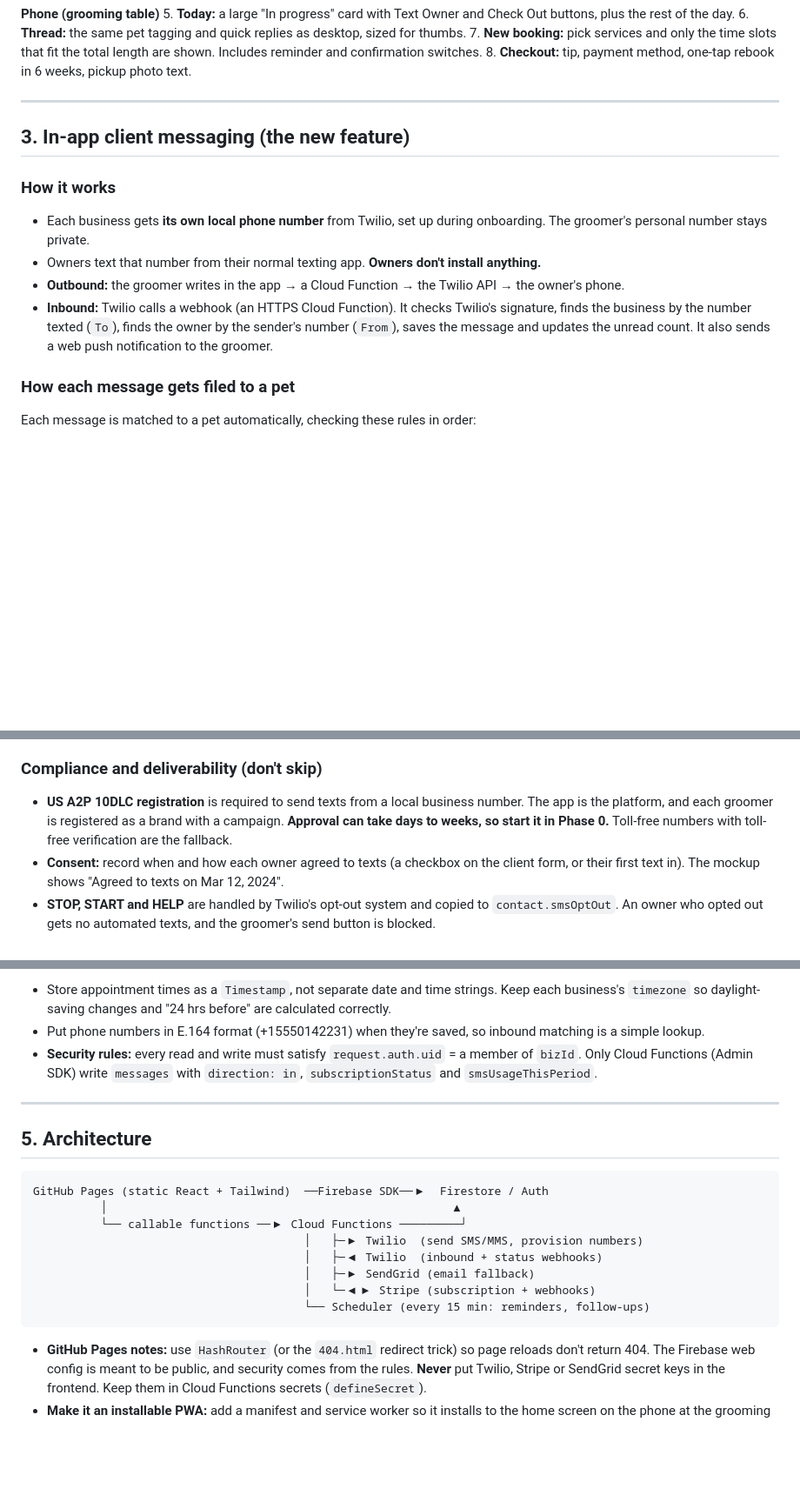
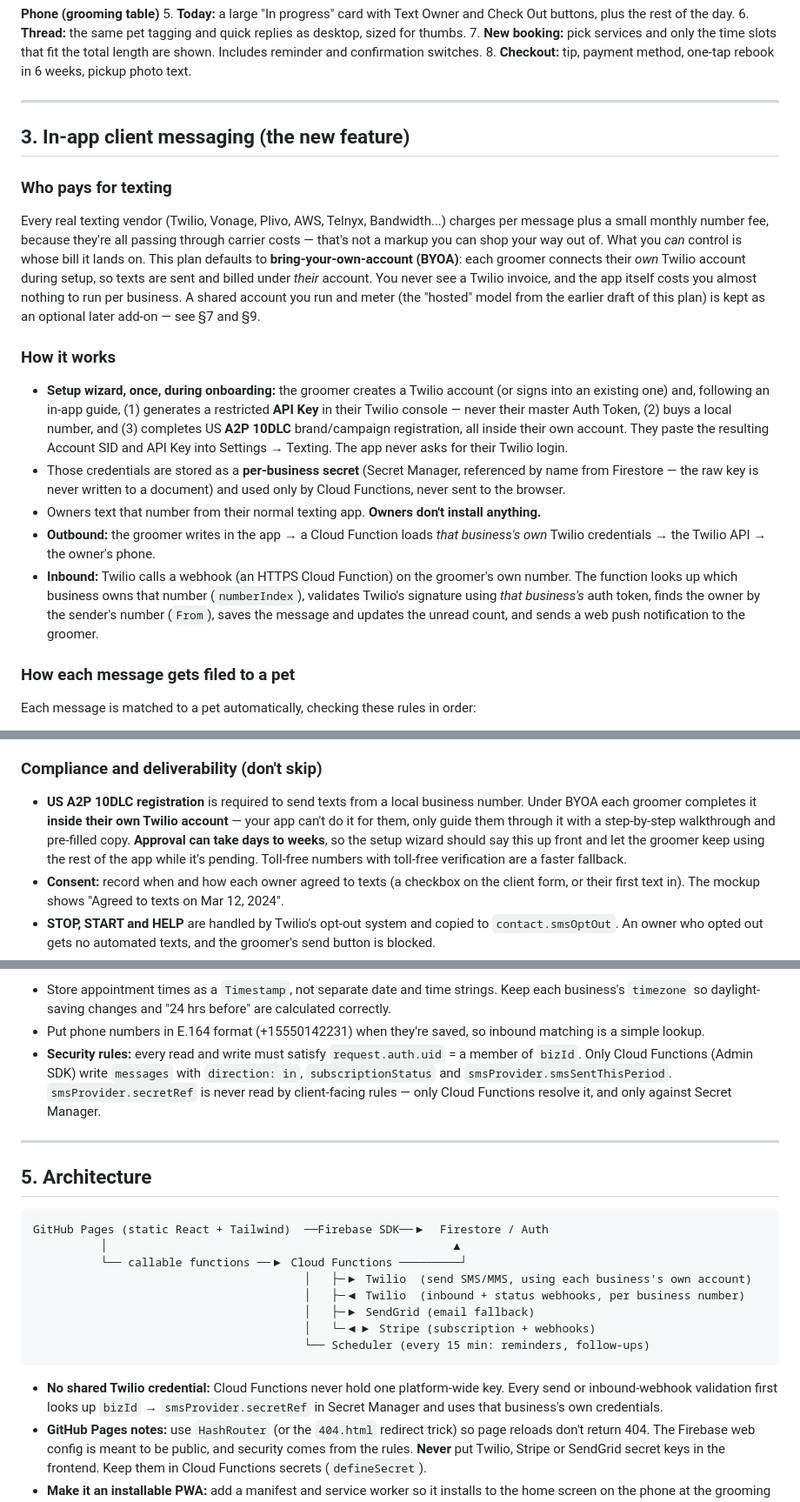
Before and after one commit to audiosnob2000/Bagel-and-deli-website-1-, a Markdown page: groomer-app/PLAN.md, 3 parts joined by grey strips. Shown at 87% size. GitHub-like rendering; blank space fills up the shorter version.

````diff
--- a/groomer-app/PLAN.md
+++ b/groomer-app/PLAN.md
@@ -41,11 +42,15 @@
 
 ## 3. In-app client messaging (the new feature)
 
+### Who pays for texting
+Every real texting vendor (Twilio, Vonage, Plivo, AWS, Telnyx, Bandwidth...) charges per message plus a small monthly number fee, because they're all passing through carrier costs — that's not a markup you can shop your way out of. What you *can* control is whose bill it lands on. This plan defaults to **bring-your-own-account (BYOA)**: each groomer connects their *own* Twilio account during setup, so texts are sent and billed under *their* account. You never see a Twilio invoice, and the app itself costs you almost nothing to run per business. A shared account you run and meter (the "hosted" model from the earlier draft of this plan) is kept as an optional later add-on — see §7 and §9.
+
 ### How it works
-- Each business gets **its own local phone number** from Twilio, set up during onboarding. The groomer's personal number stays private.
+- **Setup wizard, once, during onboarding:** the groomer creates a Twilio account (or signs into an existing one) and, following an in-app guide, (1) generates a restricted **API Key** in their Twilio console — never their master Auth Token, (2) buys a local number, and (3) completes US **A2P 10DLC** brand/campaign registration, all inside their own account. They paste the resulting Account SID and API Key into Settings → Texting. The app never asks for their Twilio login.
+- Those credentials are stored as a **per-business secret** (Secret Manager, referenced by name from Firestore — the raw key is never written to a document) and used only by Cloud Functions, never sent to the browser.
 - Owners text that number from their normal texting app. **Owners don't install anything.**
-- **Outbound:** the groomer writes in the app → a Cloud Function → the Twilio API → the owner's phone.
-- **Inbound:** Twilio calls a webhook (an HTTPS Cloud Function). It checks Twilio's signature, finds the business by the number texted (`To`), finds the owner by the sender's number (`From`), saves the message and updates the unread count. It also sends a web push notification to the groomer.
+- **Outbound:** the groomer writes in the app → a Cloud Function loads *that business's own* Twilio credentials → the Twilio API → the owner's phone.
+- **Inbound:** Twilio calls a webhook (an HTTPS Cloud Function) on the groomer's own number. The function looks up which business owns that number (`numberIndex`), validates Twilio's signature using *that business's* auth token, finds the owner by the sender's number (`From`), saves the message and updates the unread count, and sends a web push notification to the groomer.
 
 ### How each message gets filed to a pet
 Each message is matched to a pet automatically, checking these rules in order:
@@ -64,7 +69,7 @@ Outbound messages use the **About** chip in the composer. Because every message
 - "Ready for pickup" with a photo (MMS).
 
 ### Compliance and deliverability (don't skip)
-- **US A2P 10DLC registration** is required to send texts from a local business number. The app is the platform, and each groomer is registered as a brand with a campaign. **Approval can take days to weeks, so start it in Phase 0.** Toll-free numbers with toll-free verification are the fallback.
+- **US A2P 10DLC registration** is required to send texts from a local business number. Under BYOA each groomer completes it **inside their own Twilio account** — your app can't do it for them, only guide them through it with a step-by-step walkthrough and pre-filled copy. **Approval can take days to weeks**, so the setup wizard should say this up front and let the groomer keep using the rest of the app while it's pending. Toll-free numbers with toll-free verification are a faster fallback.
 - **Consent:** record when and how each owner agreed to texts (a checkbox on the client form, or their first text in). The mockup shows "Agreed to texts on Mar 12, 2024".
 - **STOP, START and HELP** are handled by Twilio's opt-out system and copied to `contact.smsOptOut`. An owner who opted out gets no automated texts, and the groomer's send button is blocked.
 - **Quiet hours:** automated texts only go out 8 AM–8 PM in the business's time zone.
@@ -98,7 +106,7 @@ numberIndex/{e164}    bizId       ← routes inbound texts to the right business
 **Key choices**
 - Store appointment times as a `Timestamp`, not separate date and time strings. Keep each business's `timezone` so daylight-saving changes and "24 hrs before" are calculated correctly.
 - Put phone numbers in E.164 format (+15550142231) when they're saved, so inbound matching is a simple lookup.
-- **Security rules:** every read and write must satisfy `request.auth.uid` = a member of `bizId`. Only Cloud Functions (Admin SDK) write `messages` with `direction: in`, `subscriptionStatus` and `smsUsageThisPeriod`.
+- **Security rules:** every read and write must satisfy `request.auth.uid` = a member of `bizId`. Only Cloud Functions (Admin SDK) write `messages` with `direction: in`, `subscriptionStatus` and `smsProvider.smsSentThisPeriod`. `smsProvider.secretRef` is never read by client-facing rules — only Cloud Functions resolve it, and only against Secret Manager.
 
 ---
 
@@ -108,13 +116,14 @@ numberIndex/{e164}    bizId       ← routes inbound texts to the right business
 GitHub Pages (static React + Tailwind)  ──Firebase SDK──▶  Firestore / Auth
           │                                                   ▲
           └── callable functions ──▶ Cloud Functions ─────────┘
-                                        │   ├─▶ Twilio  (send SMS/MMS, provision numbers)
-                                        │   ├─◀ Twilio  (inbound + status webhooks)
+                                        │   ├─▶ Twilio  (send SMS/MMS, using each business's own account)
+                                        │   ├─◀ Twilio  (inbound + status webhooks, per business number)
                                         │   ├─▶ SendGrid (email fallback)
                                         │   └─◀▶ Stripe (subscription + webhooks)
                                         └── Scheduler (every 15 min: reminders, follow-ups)
 ```
 
+- **No shared Twilio credential:** Cloud Functions never hold one platform-wide key. Every send or inbound-webhook validation first looks up `bizId` → `smsProvider.secretRef` in Secret Manager and uses that business's own credentials.
 - **GitHub Pages notes:** use `HashRouter` (or the `404.html` redirect trick) so page reloads don't return 404. The Firebase web config is meant to be public, and security comes from the rules. **Never** put Twilio, Stripe or SendGrid secret keys in the frontend. Keep them in Cloud Functions secrets (`defineSecret`).
 - **Make it an installable PWA:** add a manifest and service worker so it installs to the home screen on the phone at the grooming table, and turn on Firestore offline persistence for spotty Wi-Fi.
 - **Reminder scheduler:** run every 15 minutes rather than once a day. For each appointment where `startAt` is within 24 hrs, `reminderSentAt` is empty and the status is booked, send the reminder and set `reminderSentAt` **in a transaction** so it's never sent twice. Pause the reminder if the time falls in quiet hours. A cancelled or rescheduled appointment clears or updates its pending reminders.
````
Also changed, not shown: other parts of groomer-app/PLAN.md (+18 -9 lines).
